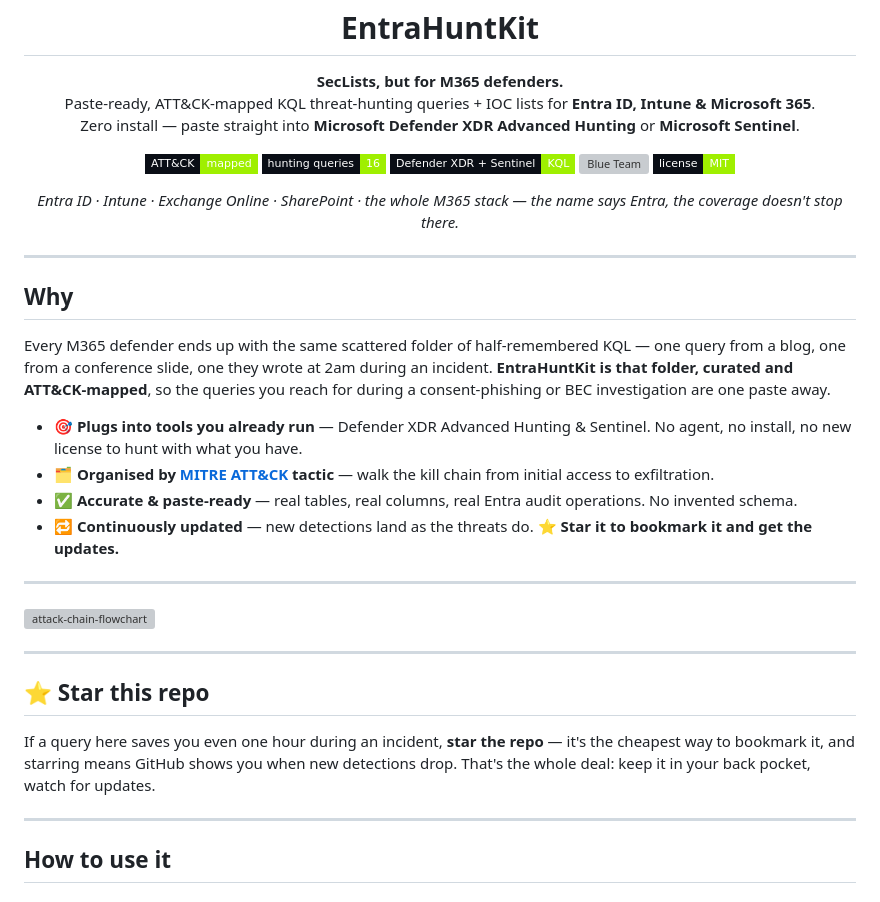
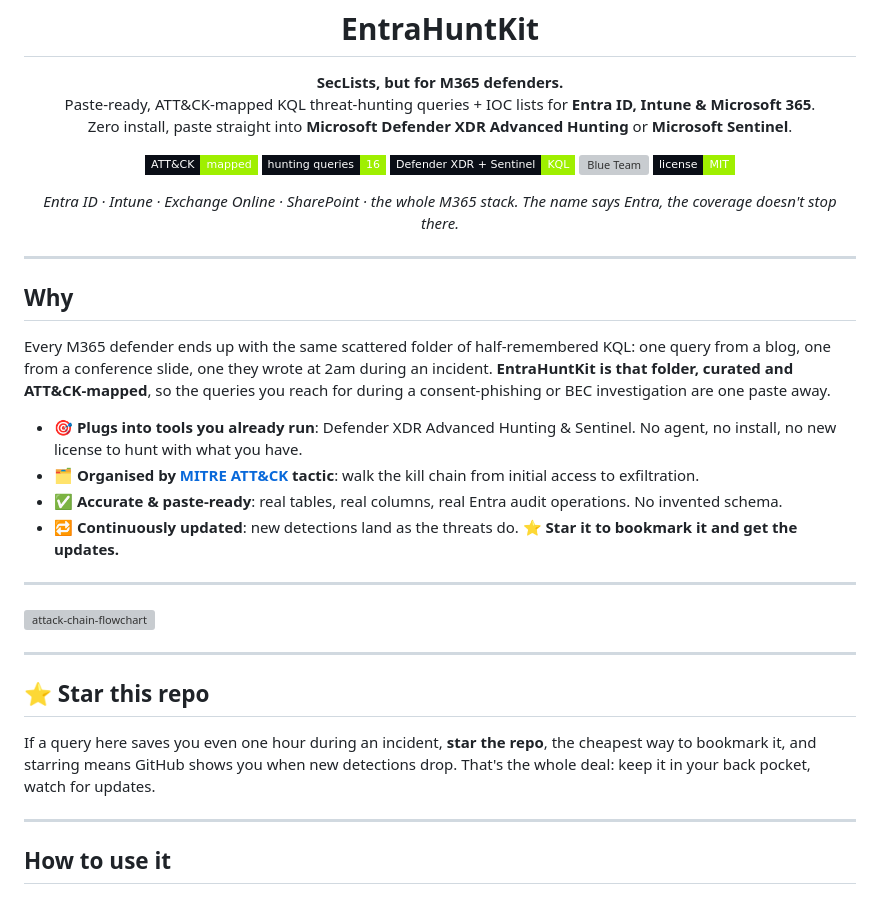
Before and after one commit to juandresrodca/EntraHuntKit, a Markdown page: README.md, the part around one of its changes. GitHub-like rendering; badges without logos; grey boxes are pictures that could not be loaded.

```diff
--- a/README.md
+++ b/README.md
@@ -3,7 +3,7 @@
 <p align="center">
   <strong>SecLists, but for M365 defenders.</strong><br>
   Paste-ready, ATT&CK-mapped KQL threat-hunting queries + IOC lists for <strong>Entra ID, Intune & Microsoft 365</strong>.<br>
-  Zero install — paste straight into <strong>Microsoft Defender XDR Advanced Hunting</strong> or <strong>Microsoft Sentinel</strong>.
+  Zero install, paste straight into <strong>Microsoft Defender XDR Advanced Hunting</strong> or <strong>Microsoft Sentinel</strong>.
 </p>
 
 <p align="center">
@@ -15,19 +15,19 @@
 </p>
 
 <p align="center">
-  <em>Entra ID · Intune · Exchange Online · SharePoint · the whole M365 stack — the name says Entra, the coverage doesn't stop there.</em>
+  <em>Entra ID · Intune · Exchange Online · SharePoint · the whole M365 stack. The name says Entra, the coverage doesn't stop there.</em>
 </p>
 
 ---
 
 ## Why
 
-Every M365 defender ends up with the same scattered folder of half-remembered KQL — one query from a blog, one from a conference slide, one they wrote at 2am during an incident. **EntraHuntKit is that folder, curated and ATT&CK-mapped**, so the queries you reach for during a consent-phishing or BEC investigation are one paste away.
+Every M365 defender ends up with the same scattered folder of half-remembered KQL: one query from a blog, one from a conference slide, one they wrote at 2am during an incident. **EntraHuntKit is that folder, curated and ATT&CK-mapped**, so the queries you reach for during a consent-phishing or BEC investigation are one paste away.
 
-- 🎯 **Plugs into tools you already run** — Defender XDR Advanced Hunting & Sentinel. No agent, no install, no new license to hunt with what you have.
-- 🗂️ **Organised by [MITRE ATT&CK](https://attack.mitre.org/) tactic** — walk the kill chain from initial access to exfiltration.
-- ✅ **Accurate & paste-ready** — real tables, real columns, real Entra audit operations. No invented schema.
-- 🔁 **Continuously updated** — new detections land as the threats do. ⭐ **Star it to bookmark it and get the updates.**
+- 🎯 **Plugs into tools you already run**: Defender XDR Advanced Hunting & Sentinel. No agent, no install, no new license to hunt with what you have.
+- 🗂️ **Organised by [MITRE ATT&CK](https://attack.mitre.org/) tactic**: walk the kill chain from initial access to exfiltration.
+- ✅ **Accurate & paste-ready**: real tables, real columns, real Entra audit operations. No invented schema.
+- 🔁 **Continuously updated**: new detections land as the threats do. ⭐ **Star it to bookmark it and get the updates.**
 
 ---
 
@@ -38,7 +38,7 @@ Every M365 defender ends up with the same scattered folder of half-remembered KQ
 
 ## ⭐ Star this repo
 
-If a query here saves you even one hour during an incident, **star the repo** — it's the cheapest way to bookmark it, and starring means GitHub shows you when new detections drop. That's the whole deal: keep it in your back pocket, watch for updates.
+If a query here saves you even one hour during an incident, **star the repo**, the cheapest way to bookmark it, and starring means GitHub shows you when new detections drop. That's the whole deal: keep it in your back pocket, watch for updates.
 
 ---
 
```
Also changed, not shown: other parts of README.md (+15 -15 lines).
